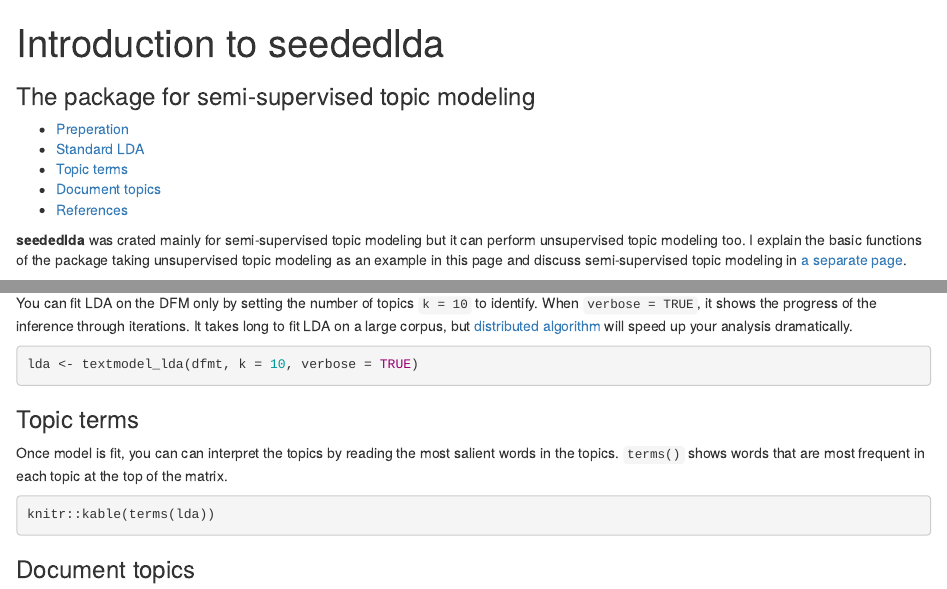
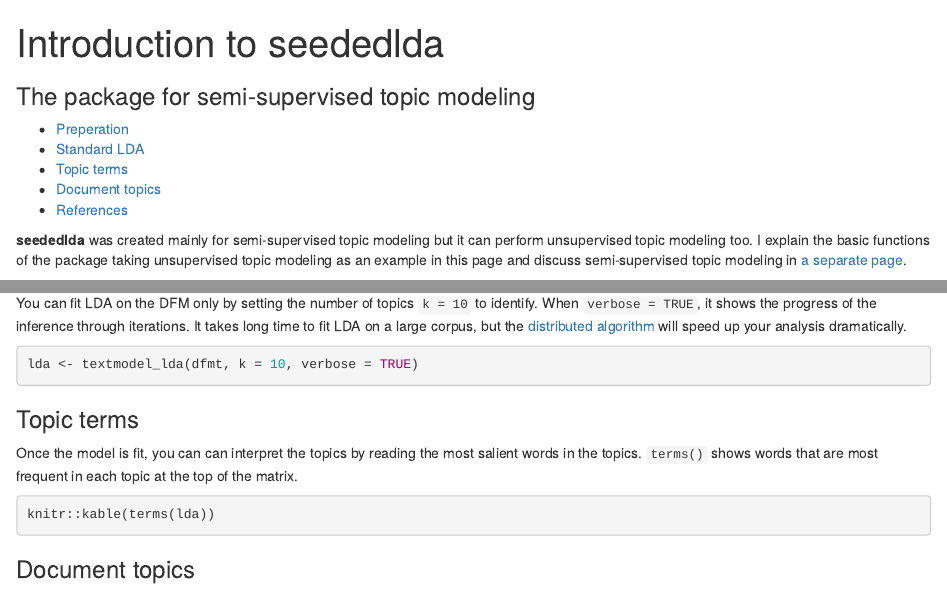
Before and after one commit to koheiw/seededlda, an R Markdown document (vignettes/pkgdown/basic.Rmd): the page in a window 1100 px wide, from its top, and a second part further down, joined at a grey line. Rendered offline with R 4.5, knitr and Pandoc, with nearby package versions; the code chunks are not run, so their results and figures are left out.

Commit message:
Fix typo

````diff
--- a/vignettes/pkgdown/basic.Rmd
+++ b/vignettes/pkgdown/basic.Rmd
@@ -13,7 +13,7 @@ knitr::opts_chunk$set(collapse = FALSE, comment = "#>",
                       fig.width = 8, fig.height = 4, dpi = 150, out.width = 760)
 ```
 
-**seededlda** was crated mainly for semi-supervised topic modeling but it can perform unsupervised topic modeling too. I explain the basic functions of the package taking unsupervised topic modeling as an example in this page and discuss semi-supervised topic modeling in [a separate page](seeded.html).
+**seededlda** was created mainly for semi-supervised topic modeling but it can perform unsupervised topic modeling too. I explain the basic functions of the package taking unsupervised topic modeling as an example in this page and discuss semi-supervised topic modeling in [a separate page](seeded.html).
 
 ### Preperation
 
@@ -42,7 +42,7 @@ print(dfmt)
 
 ### Standard LDA
 
-You can fit LDA on the DFM only by setting the number of topics `k = 10` to identify. When `verbose = TRUE`, it shows the progress of the inference through iterations. It takes long to fit LDA on a large corpus, but [distributed algorithm](distributed.html) will speed up your analysis dramatically.
+You can fit LDA on the DFM only by setting the number of topics `k = 10` to identify. When `verbose = TRUE`, it shows the progress of the inference through iterations. It takes long time to fit LDA on a large corpus, but the [distributed algorithm](distributed.html) will speed up your analysis dramatically.
 
 ```{r, cache=TRUE}
 lda <- textmodel_lda(dfmt, k = 10, verbose = TRUE)
@@ -50,7 +50,7 @@ lda <- textmodel_lda(dfmt, k = 10, verbose = TRUE)
 
 ### Topic terms
 
-Once model is fit, you can can interpret the topics by reading the most salient words in the topics. `terms()` shows words that are most frequent in each topic at the top of the matrix.
+Once the model is fit, you can can interpret the topics by reading the most salient words in the topics. `terms()` shows words that are most frequent in each topic at the top of the matrix.
 
 ```{r, results='asis'}
 knitr::kable(terms(lda))
````
Also changed, not shown: 1 other file.
